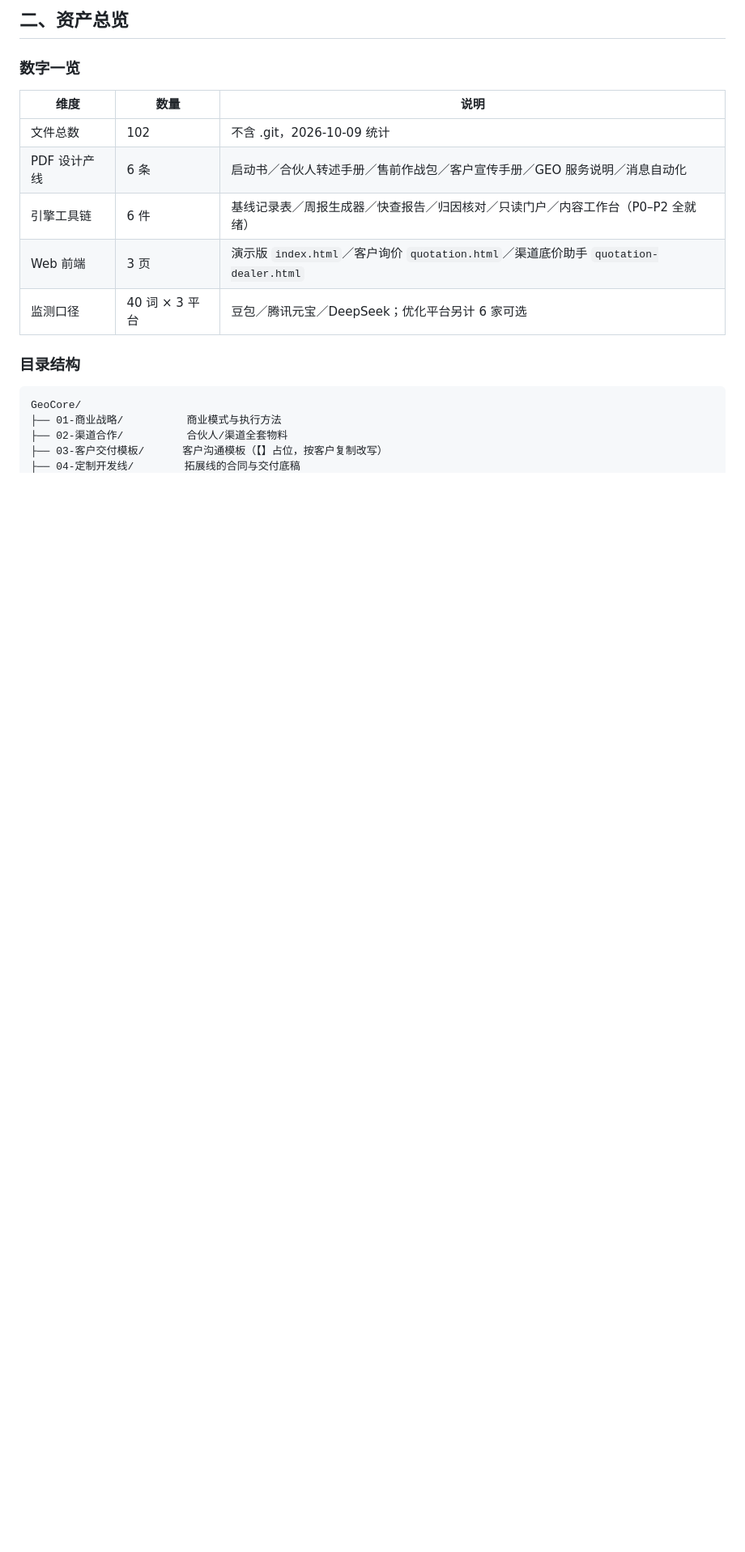
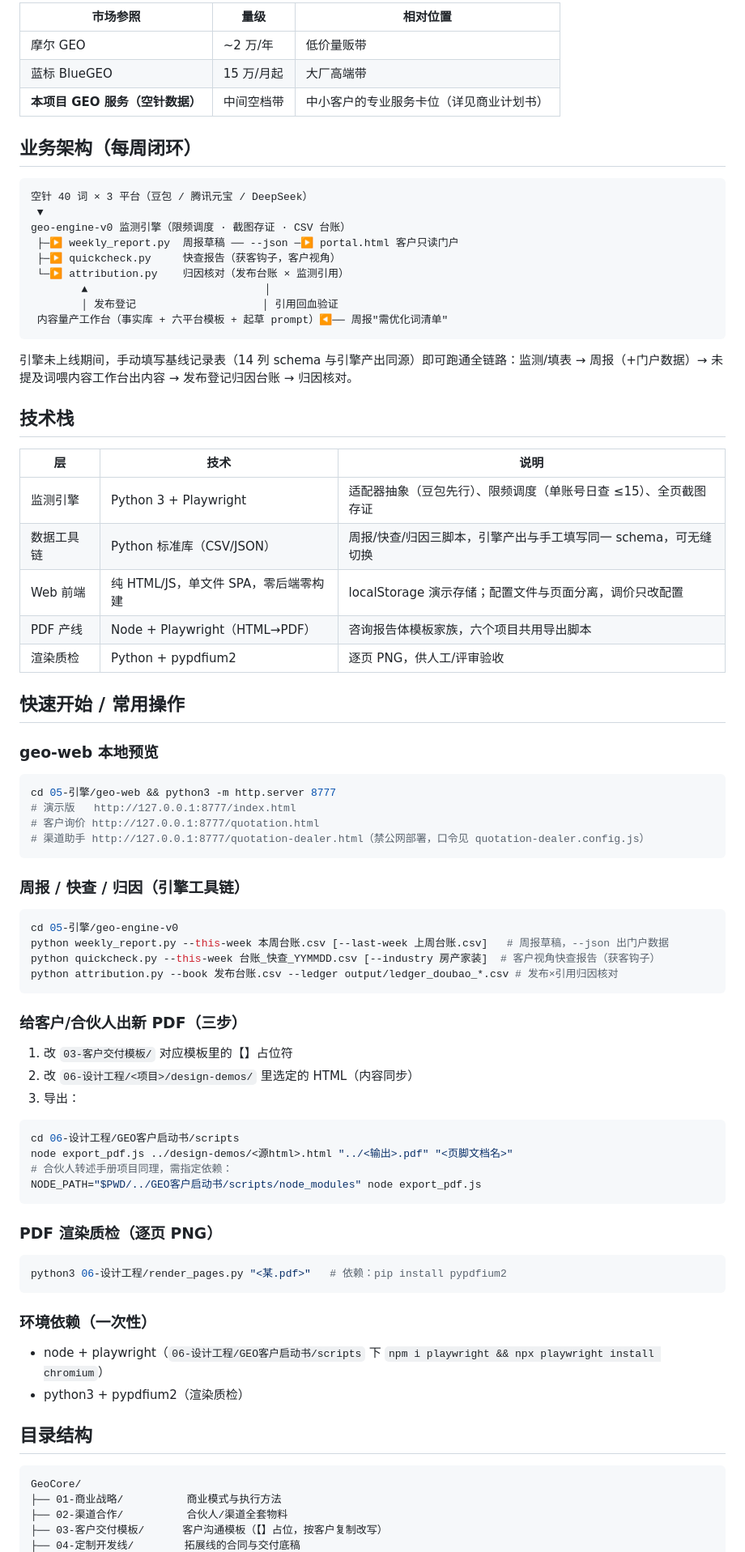
Before and after one commit to bty1987/GeoCore, a Markdown page: README.md, the part around one of its changes. Shown at 81% size. Drawn GitHub-style; blank space fills up the shorter version.

````diff
--- a/README.md
+++ b/README.md
@@ -41,19 +83,77 @@ GeoCore 承载的不只是 GEO 一个产品，而是**两条业务线**：
 
-## 二、资产总览
+| 市场参照 | 量级 | 相对位置 |
+|---|---|---|
+| 摩尔 GEO | ~2 万/年 | 低价量贩带 |
+| 蓝标 BlueGEO | 15 万/月起 | 大厂高端带 |
+| **本项目 GEO 服务（空针数据）** | 中间空档带 | 中小客户的专业服务卡位（详见商业计划书） |
 
-### 数字一览
+## 业务架构（每周闭环）
 
-| 维度 | 数量 | 说明 |
+```text
+空针 40 词 × 3 平台（豆包 / 腾讯元宝 / DeepSeek）
+ ▼
+geo-engine-v0 监测引擎（限频调度 · 截图存证 · CSV 台账）
+ ├─▶ weekly_report.py  周报草稿 ── --json ─▶ portal.html 客户只读门户
+ ├─▶ quickcheck.py     快查报告（获客钩子，客户视角）
+ └─▶ attribution.py    归因核对（发布台账 × 监测引用）
+        ▲                            │
+        │ 发布登记                    │ 引用回血验证
+ 内容量产工作台（事实库 + 六平台模板 + 起草 prompt）◀── 周报"需优化词清单"
+```
+
+引擎未上线期间，手动填写基线记录表（14 列 schema 与引擎产出同源）即可跑通全链路：监测/填表 → 周报（+门户数据）→ 未提及词喂内容工作台出内容 → 发布登记归因台账 → 归因核对。
+
+## 技术栈
+
+| 层 | 技术 | 说明 |
 |---|---|---|
-| 文件总数 | 102 | 不含 .git，2026-10-09 统计 |
-| PDF 设计产线 | 6 条 | 启动书／合伙人转述手册／售前作战包／客户宣传手册／GEO 服务说明／消息自动化 |
-| 引擎工具链 | 6 件 | 基线记录表／周报生成器／快查报告／归因核对／只读门户／内容工作台（P0–P2 全就绪） |
-| Web 前端 | 3 页 | 演示版 `index.html`／客户询价 `quotation.html`／渠道底价助手 `quotation-dealer.html` |
-| 监测口径 | 40 词 × 3 平台 | 豆包／腾讯元宝／DeepSeek；优化平台另计 6 家可选 |
+| 监测引擎 | Python 3 + Playwright | 适配器抽象（豆包先行）、限频调度（单账号日查 ≤15）、全页截图存证 |
+| 数据工具链 | Python 标准库（CSV/JSON） | 周报/快查/归因三脚本，引擎产出与手工填写同一 schema，可无缝切换 |
+| Web 前端 | 纯 HTML/JS，单文件 SPA，零后端零构建 | localStorage 演示存储；配置文件与页面分离，调价只改配置 |
+| PDF 产线 | Node + Playwright（HTML→PDF） | 咨询报告体模板家族，六个项目共用导出脚本 |
+| 渲染质检 | Python + pypdfium2 | 逐页 PNG，供人工/评审验收 |
 
-### 目录结构
+## 快速开始 / 常用操作
 
+### geo-web 本地预览
+```bash
+cd 05-引擎/geo-web && python3 -m http.server 8777
+# 演示版   http://127.0.0.1:8777/index.html
+# 客户询价 http://127.0.0.1:8777/quotation.html
+# 渠道助手 http://127.0.0.1:8777/quotation-dealer.html（禁公网部署，口令见 quotation-dealer.config.js）
 ```
+
+### 周报 / 快查 / 归因（引擎工具链）
+```bash
+cd 05-引擎/geo-engine-v0
+python weekly_report.py --this-week 本周台账.csv [--last-week 上周台账.csv]   # 周报草稿，--json 出门户数据
+python quickcheck.py --this-week 台账_快查_YYMMDD.csv [--industry 房产家装]  # 客户视角快查报告（获客钩子）
+python attribution.py --book 发布台账.csv --ledger output/ledger_doubao_*.csv # 发布×引用归因核对
+```
+
+### 给客户/合伙人出新 PDF（三步）
+1. 改 `03-客户交付模板/` 对应模板里的【】占位符
+2. 改 `06-设计工程/<项目>/design-demos/` 里选定的 HTML（内容同步）
+3. 导出：
+```bash
+cd 06-设计工程/GEO客户启动书/scripts
+node export_pdf.js ../design-demos/<源html>.html "../<输出>.pdf" "<页脚文档名>"
+# 合伙人转述手册项目同理，需指定依赖：
+NODE_PATH="$PWD/../GEO客户启动书/scripts/node_modules" node export_pdf.js
+```
+
+### PDF 渲染质检（逐页 PNG）
+```bash
+python3 06-设计工程/render_pages.py "<某.pdf>"   # 依赖：pip install pypdfium2
+```
+
+### 环境依赖（一次性）
+- node + playwright（`06-设计工程/GEO客户启动书/scripts` 下 `npm i playwright && npx playwright install chromium`）
+- python3 + pypdfium2（渲染质检）
+
+## 目录结构
+
+```text
 GeoCore/
 ├── 01-商业战略/          商业模式与执行方法
 ├── 02-渠道合作/          合伙人/渠道全套物料
````
Also changed, not shown: other parts of README.md (+102 -74 lines).
